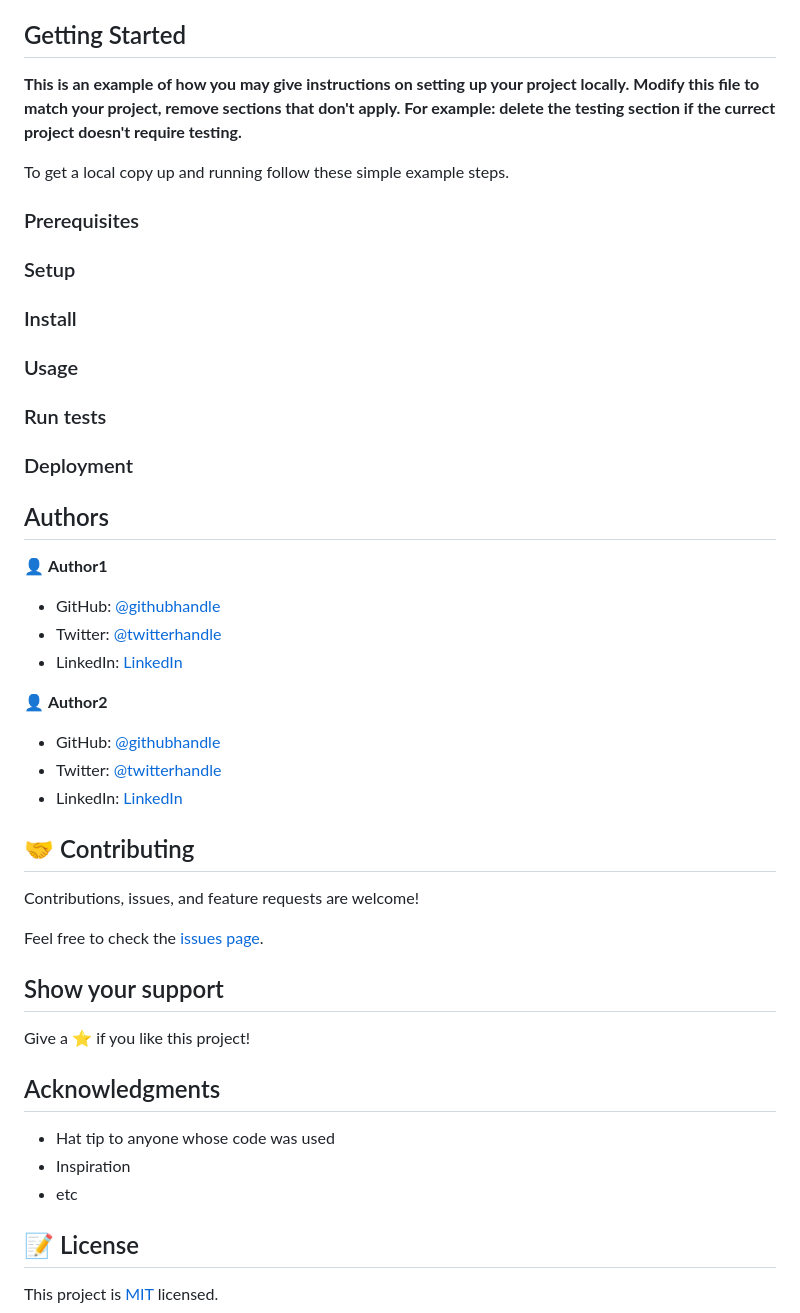
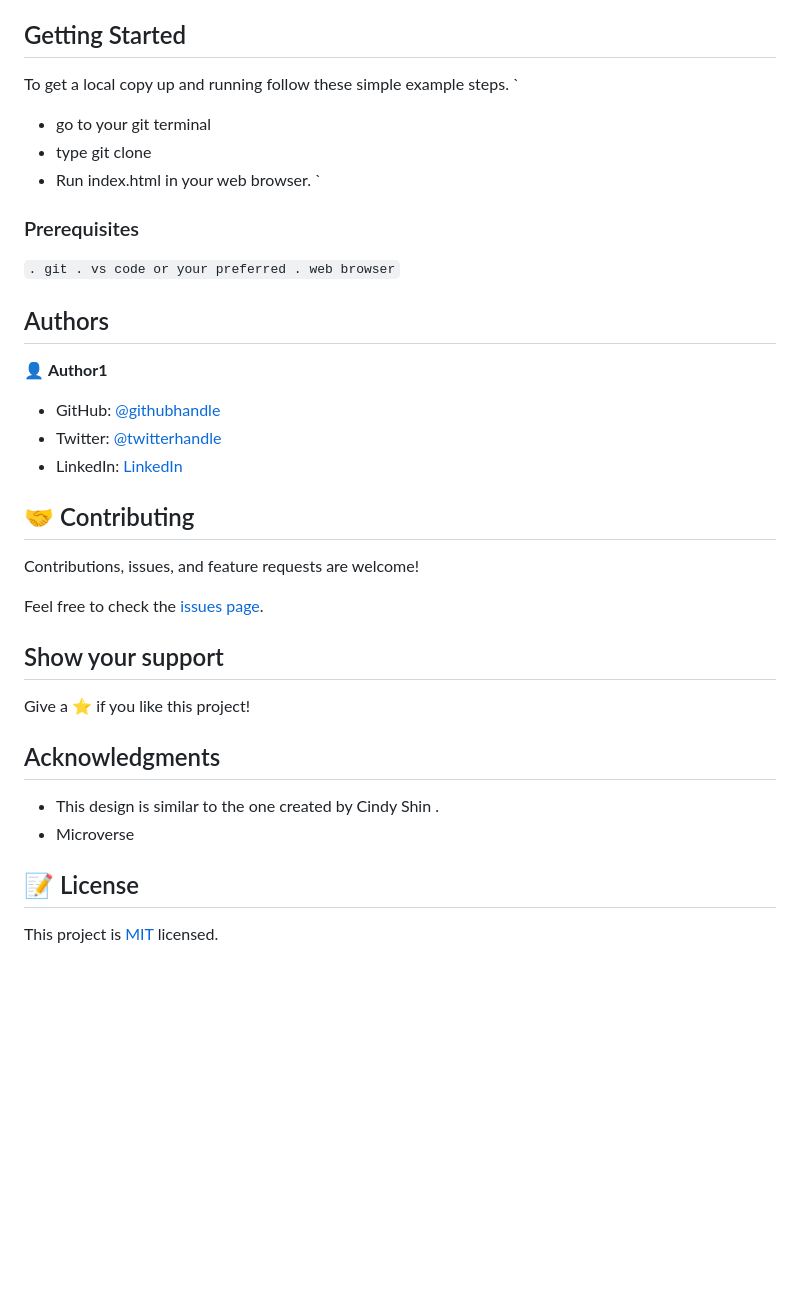
Before and after one commit to mugishasam123/Graphql-conference, a Markdown page: README.md, the part around one of its changes. Drawn GitHub-style; blank space fills up the shorter version.

```diff
--- a/README.md
+++ b/README.md
@@ -21,23 +29,17 @@ Additional description about the project and its features.
 
 ## Getting Started
 
-**This is an example of how you may give instructions on setting up your project locally.**
-**Modify this file to match your project, remove sections that don't apply. For example: delete the testing section if the currect project doesn't require testing.**
-
-
 To get a local copy up and running follow these simple example steps.
+`
+- go to your git terminal
+- type git clone <repository url>
+- Run index.html in your web browser.
+`
 
 ### Prerequisites
-
-### Setup
-
-### Install
-
-### Usage
-
-### Run tests
-
-### Deployment
+`. git
+. vs code or your preferred
+. web browser`
 
 
 
@@ -51,9 +53,4 @@ To get a local copy up and running follow these simple example steps.
 
-👤 **Author2**
-
-- GitHub: [@githubhandle](https://github.com/githubhandle)
-- Twitter: [@twitterhandle](https://twitter.com/twitterhandle)
-- LinkedIn: [LinkedIn](https://linkedin.com/in/linkedinhandle)
 
 ## 🤝 Contributing
 
@@ -67,9 +64,9 @@ Give a ⭐️ if you like this project!
 
 ## Acknowledgments
 
-- Hat tip to anyone whose code was used
-- Inspiration
-- etc
+- This design is similar to the one created by Cindy Shin .
+- Microverse
+
 
 ## 📝 License
 
```
Also changed, not shown: other parts of README.md (+20 -12 lines), assets/images/programs/clients.png (renamed from assets/images/programs/GraphQL Clients.png), assets/images/programs/server.png (renamed from assets/images/programs/server Implementation.png), assets/images/screen1.png (added), assets/images/screen2.png (added), 3 other files.
